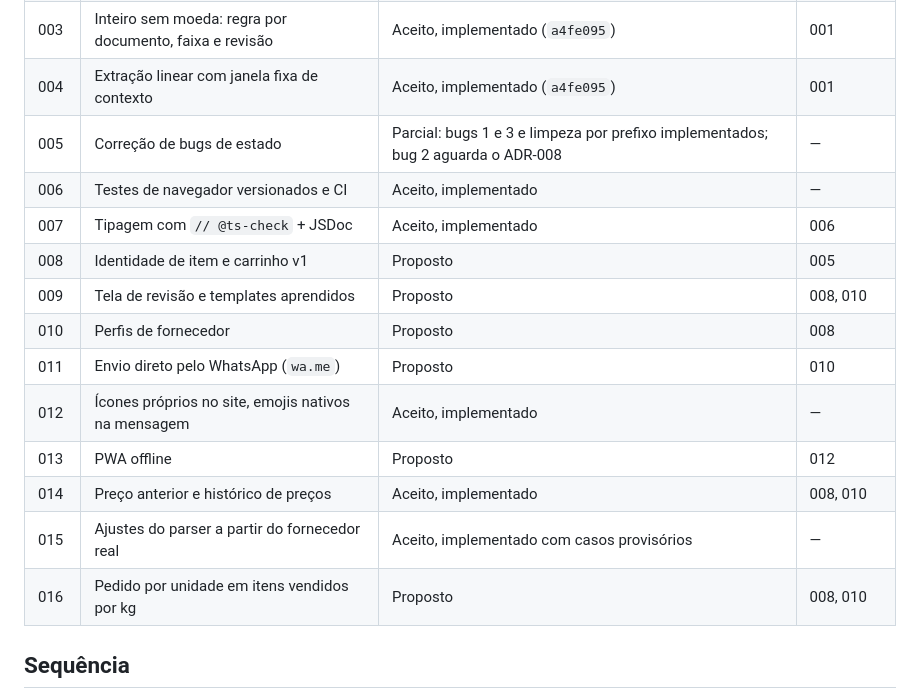
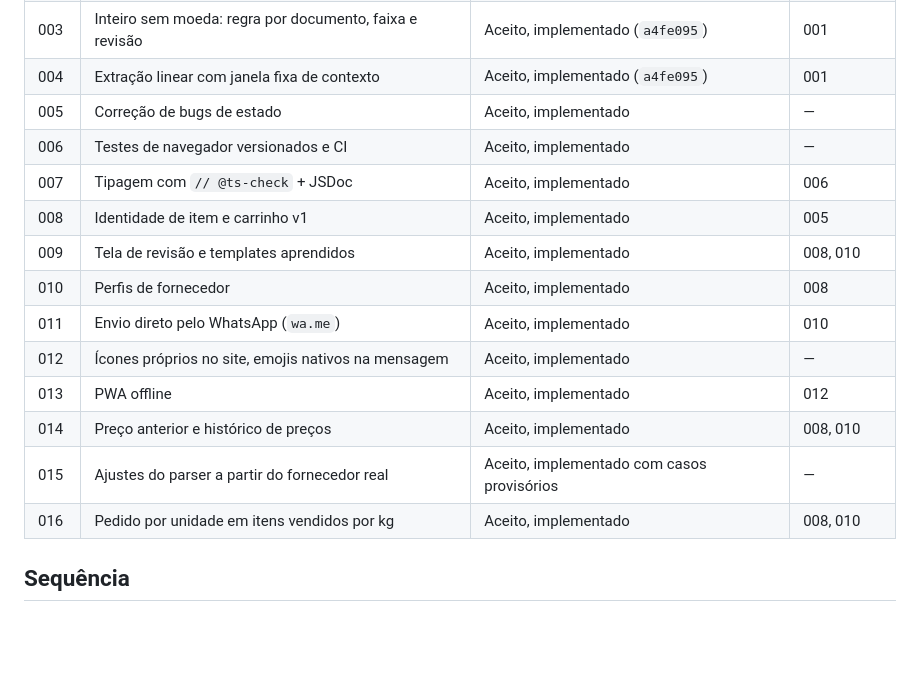
Before and after one commit to RaphaelVSouza/pedido-hortifruti, a Markdown page: docs/ADR.md, the part around the change. Rendered like a GitHub page; blank space fills up the shorter version.

Commit message:
docs: atualizar tabela de status dos ADRs implementados no indice

```diff
--- a/docs/ADR.md
+++ b/docs/ADR.md
@@ -24,18 +24,18 @@ Correções da revisão 2 (mesma data): teste de CSP do ADR-006 (script injetado
 | 002 | Não adotar IA remota (Jev/LLM) nesta fase | Aceito | — |
 | 003 | Inteiro sem moeda: regra por documento, faixa e revisão | Aceito, implementado (`a4fe095`) | 001 |
 | 004 | Extração linear com janela fixa de contexto | Aceito, implementado (`a4fe095`) | 001 |
-| 005 | Correção de bugs de estado | Parcial: bugs 1 e 3 e limpeza por prefixo implementados; bug 2 aguarda o ADR-008 | — |
+| 005 | Correção de bugs de estado | Aceito, implementado | — |
 | 006 | Testes de navegador versionados e CI | Aceito, implementado | — |
 | 007 | Tipagem com `// @ts-check` + JSDoc | Aceito, implementado | 006 |
-| 008 | Identidade de item e carrinho v1 | Proposto | 005 |
-| 009 | Tela de revisão e templates aprendidos | Proposto | 008, 010 |
-| 010 | Perfis de fornecedor | Proposto | 008 |
-| 011 | Envio direto pelo WhatsApp (`wa.me`) | Proposto | 010 |
+| 008 | Identidade de item e carrinho v1 | Aceito, implementado | 005 |
+| 009 | Tela de revisão e templates aprendidos | Aceito, implementado | 008, 010 |
+| 010 | Perfis de fornecedor | Aceito, implementado | 008 |
+| 011 | Envio direto pelo WhatsApp (`wa.me`) | Aceito, implementado | 010 |
 | 012 | Ícones próprios no site, emojis nativos na mensagem | Aceito, implementado | — |
-| 013 | PWA offline | Proposto | 012 |
+| 013 | PWA offline | Aceito, implementado | 012 |
 | 014 | Preço anterior e histórico de preços | Aceito, implementado | 008, 010 |
 | 015 | Ajustes do parser a partir do fornecedor real | Aceito, implementado com casos provisórios | — |
-| 016 | Pedido por unidade em itens vendidos por kg | Proposto | 008, 010 |
+| 016 | Pedido por unidade em itens vendidos por kg | Aceito, implementado | 008, 010 |
 
 ## Sequência
 
```
